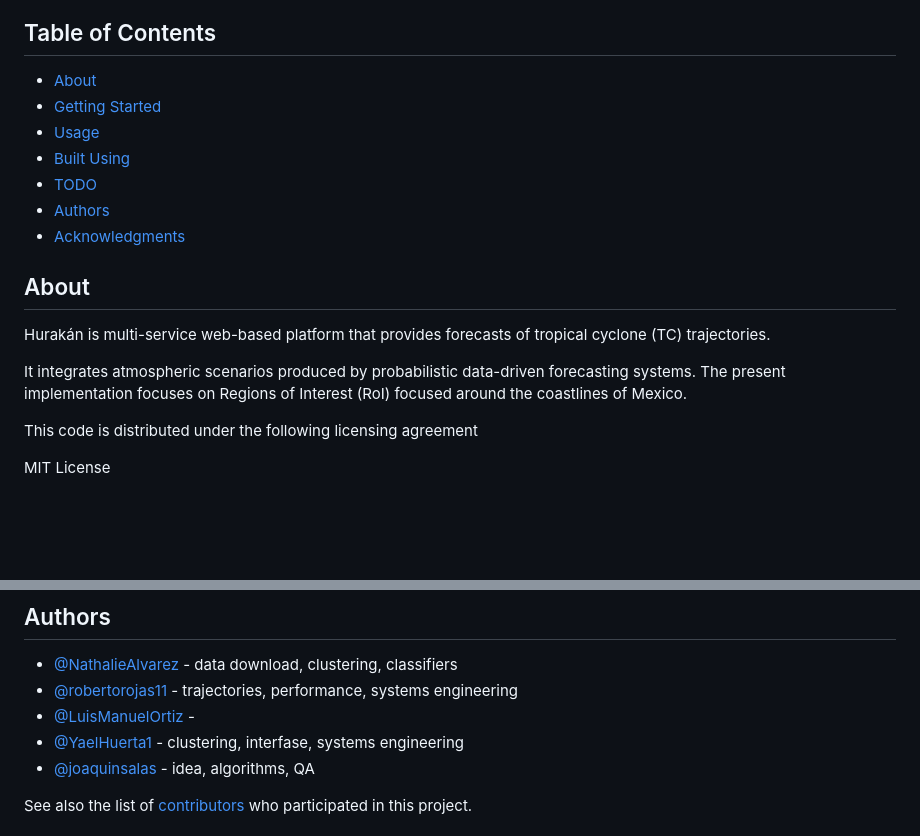
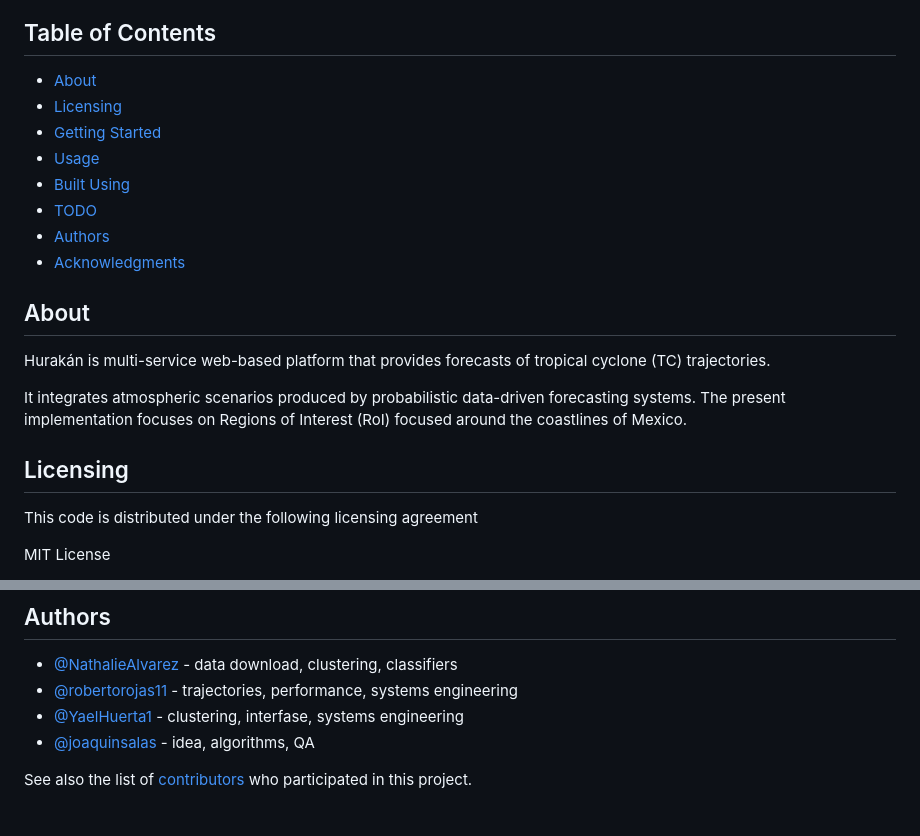
Before and after one commit to joaquinsalas/hurakan, a Markdown page: readme.md, 2 parts joined by grey strips. Rendered like a GitHub page; blank space fills up the shorter version.

Commit message:
Add licensing section and update authors list
Added a licensing section to the README and updated authors list.

```diff
--- a/readme.md
+++ b/readme.md
@@ -5,6 +5,7 @@
 
 ## Table of Contents
 - [About](#about)
+- [Licensing](#licensing)
 - [Getting Started](#getting_started)
 - [Usage](#usage)
 - [Built Using](#built_using)
@@ -16,6 +17,9 @@
 Hurakán is multi-service web-based platform that provides forecasts of tropical cyclone (TC) trajectories.
 
 It integrates atmospheric scenarios produced by probabilistic data-driven forecasting systems. The present implementation focuses on Regions of Interest (RoI) focused around the coastlines of Mexico.
+
+
+## Licensing  <a name = "licensing"></a>
 
 This code is distributed under the following licensing agreement
 
@@ -91,7 +95,6 @@ for mobile-friendly interactive maps
 ## Authors <a name = "authors"></a>
 - [@NathalieAlvarez](https://github.com/NathalieAlvarez) - data download, clustering, classifiers
 - [@robertorojas11](https://github.com/robertorojas11) - trajectories, performance, systems engineering
-- [@LuisManuelOrtiz](https://github.com/LuisManuelOrtiz) -
 - [@YaelHuerta1](https://github.com/YaelHuerta1) - clustering, interfase, systems engineering
 - [@joaquinsalas](https://github.com/joaquinsalas) - idea, algorithms, QA
 
```
